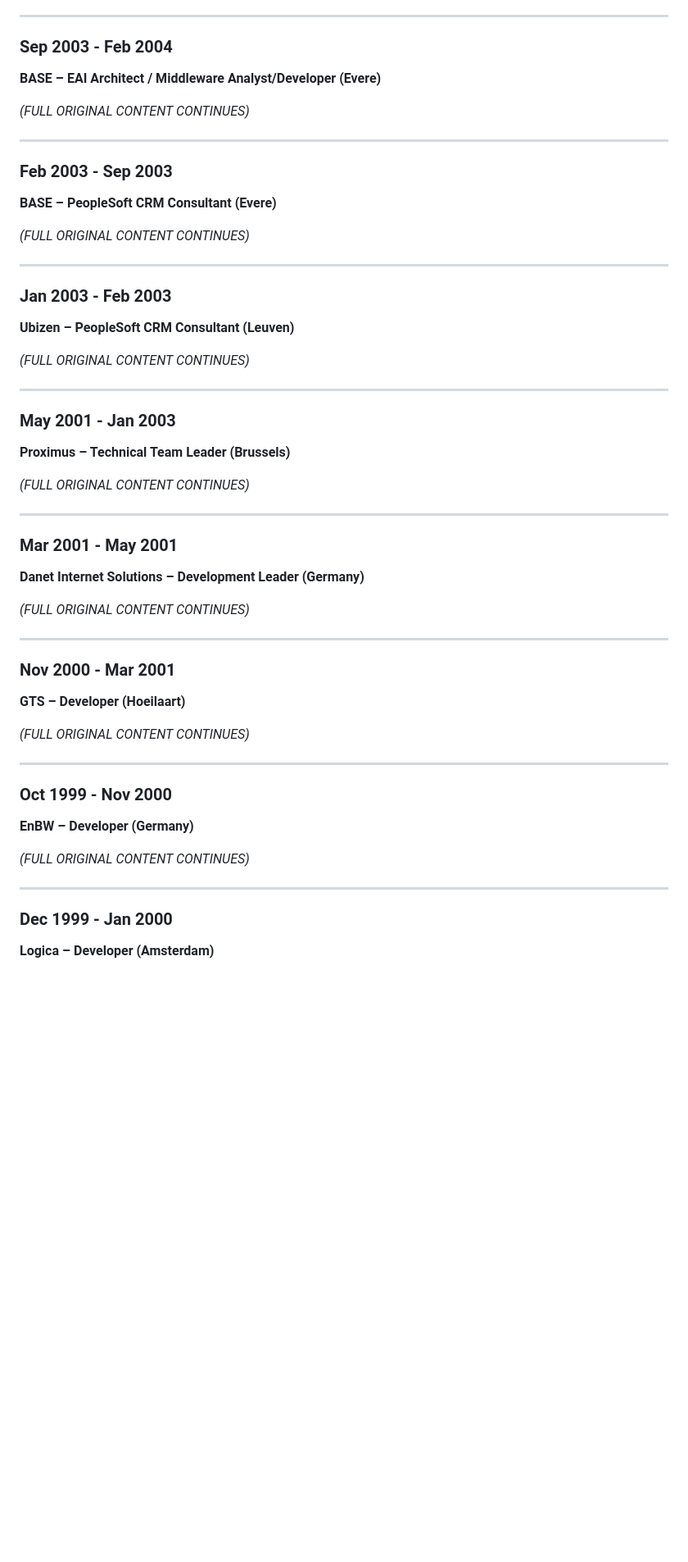
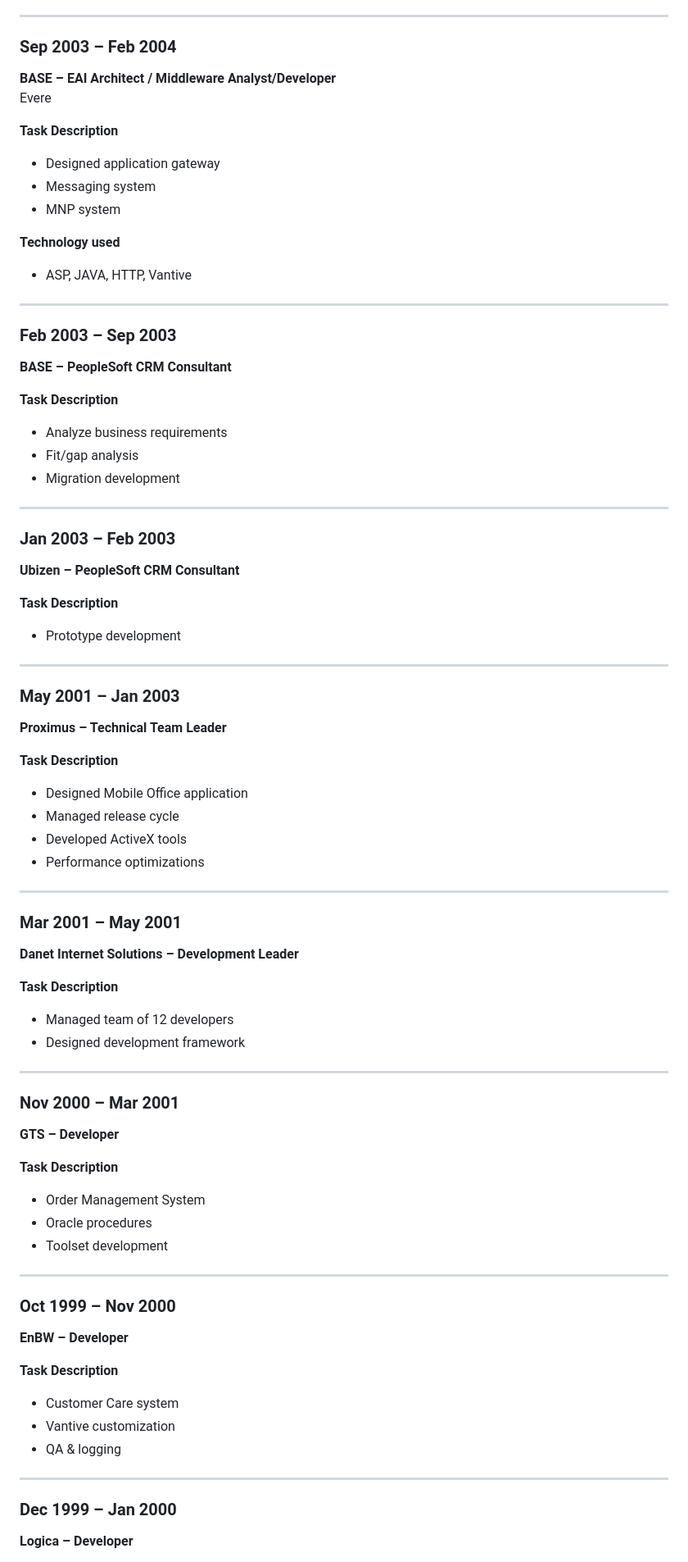
Before and after one commit to swydooghe/cv, a Markdown page: stan_wydooghe_cv.md, the part around one of its changes. Shown at 82% size. Drawn GitHub-style; blank space fills up the shorter version.

Commit message:
Full text

```diff
--- a/stan_wydooghe_cv.md
+++ b/stan_wydooghe_cv.md
@@ -165,55 +260,78 @@
 
 ---
 
-### Sep 2003 - Feb 2004
-**BASE – EAI Architect / Middleware Analyst/Developer (Evere)**
+### Sep 2003 – Feb 2004
+**BASE – EAI Architect / Middleware Analyst/Developer**
+Evere
 
-*(FULL ORIGINAL CONTENT CONTINUES)*
+**Task Description**
+- Designed application gateway
+- Messaging system
+- MNP system
+
+**Technology used**
+- ASP, JAVA, HTTP, Vantive
 
 ---
 
-### Feb 2003 - Sep 2003
-**BASE – PeopleSoft CRM Consultant (Evere)**
+### Feb 2003 – Sep 2003
+**BASE – PeopleSoft CRM Consultant**
 
-*(FULL ORIGINAL CONTENT CONTINUES)*
+**Task Description**
+- Analyze business requirements
+- Fit/gap analysis
+- Migration development
 
 ---
 
-### Jan 2003 - Feb 2003
-**Ubizen – PeopleSoft CRM Consultant (Leuven)**
+### Jan 2003 – Feb 2003
+**Ubizen – PeopleSoft CRM Consultant**
 
-*(FULL ORIGINAL CONTENT CONTINUES)*
+**Task Description**
+- Prototype development
 
 ---
 
-### May 2001 - Jan 2003
-**Proximus – Technical Team Leader (Brussels)**
+### May 2001 – Jan 2003
+**Proximus – Technical Team Leader**
 
-*(FULL ORIGINAL CONTENT CONTINUES)*
+**Task Description**
+- Designed Mobile Office application
+- Managed release cycle
+- Developed ActiveX tools
+- Performance optimizations
 
 ---
 
-### Mar 2001 - May 2001
-**Danet Internet Solutions – Development Leader (Germany)**
+### Mar 2001 – May 2001
+**Danet Internet Solutions – Development Leader**
 
-*(FULL ORIGINAL CONTENT CONTINUES)*
+**Task Description**
+- Managed team of 12 developers
+- Designed development framework
 
 ---
 
-### Nov 2000 - Mar 2001
-**GTS – Developer (Hoeilaart)**
+### Nov 2000 – Mar 2001
+**GTS – Developer**
 
-*(FULL ORIGINAL CONTENT CONTINUES)*
+**Task Description**
+- Order Management System
+- Oracle procedures
+- Toolset development
 
 ---
 
-### Oct 1999 - Nov 2000
-**EnBW – Developer (Germany)**
+### Oct 1999 – Nov 2000
+**EnBW – Developer**
 
-*(FULL ORIGINAL CONTENT CONTINUES)*
+**Task Description**
+- Customer Care system
+- Vantive customization
+- QA & logging
 
 ---
 
-### Dec 1999 - Jan 2000
-**Logica – Developer (Amsterdam)**
+### Dec 1999 – Jan 2000
+**Logica – Developer**
 
```
Also changed, not shown: other parts of stan_wydooghe_cv.md (+167 -67 lines).
